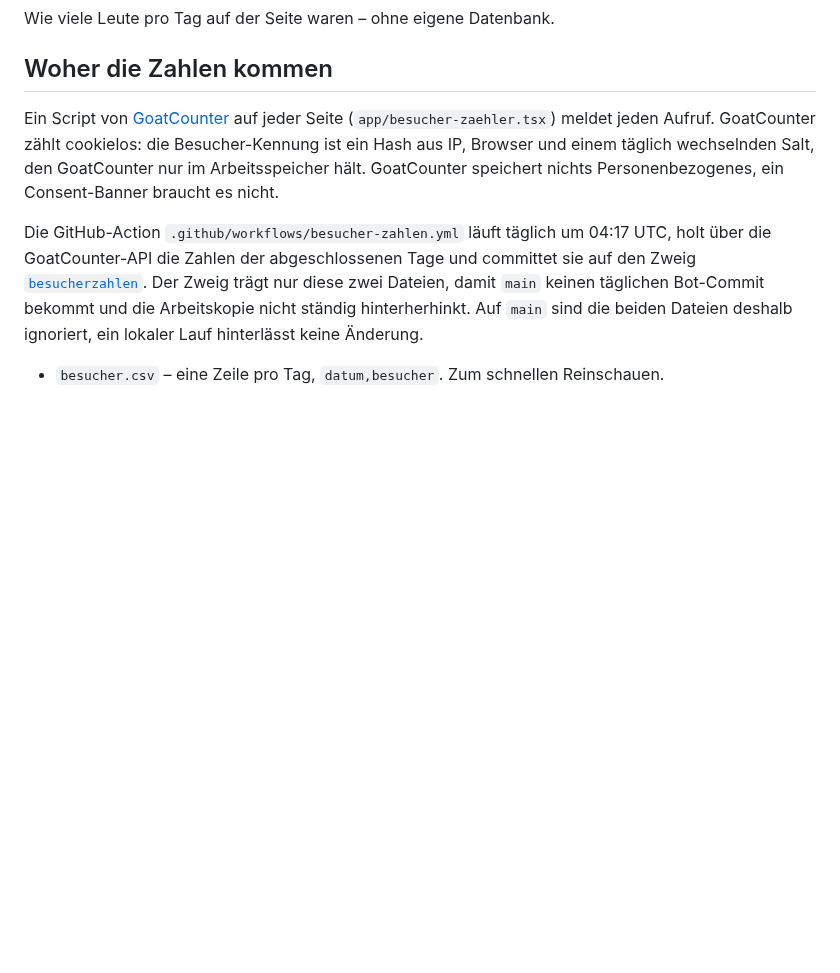
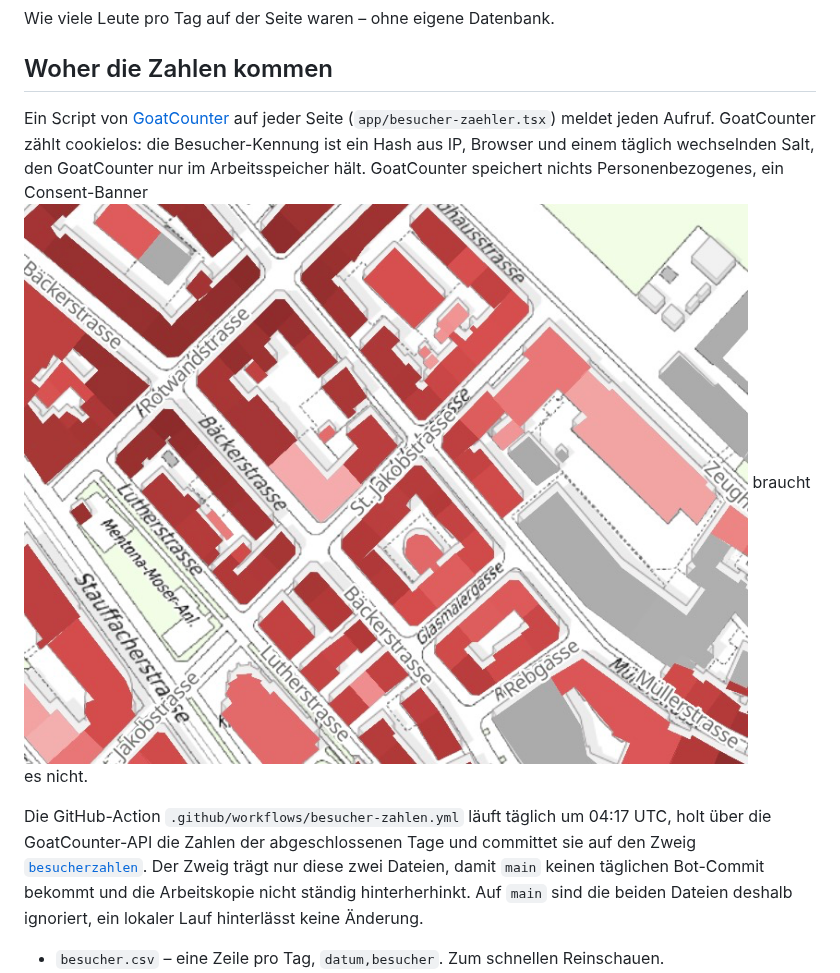
Before and after one commit to moritzlauper/angebunden, a Markdown page: analytics/README.md, the part around the change. Drawn GitHub-style; pictures changed too: analytics/image.png (added); blank space fills up the shorter version.

```diff
--- a/analytics/README.md
+++ b/analytics/README.md
@@ -8,7 +8,7 @@ Ein Script von [GoatCounter](https://www.goatcounter.com) auf jeder Seite
 (`app/besucher-zaehler.tsx`) meldet jeden Aufruf. GoatCounter zählt cookielos: die
 Besucher-Kennung ist ein Hash aus IP, Browser und einem täglich wechselnden Salt,
 den GoatCounter nur im Arbeitsspeicher hält. GoatCounter speichert nichts
-Personenbezogenes, ein Consent-Banner braucht es nicht.
+Personenbezogenes, ein Consent-Banner![alt text](image.png) braucht es nicht.
 
 Die GitHub-Action `.github/workflows/besucher-zahlen.yml` läuft täglich um 04:17 UTC,
 holt über die GoatCounter-API die Zahlen der abgeschlossenen Tage und committet sie auf
```
Also changed, not shown: 4 other files.
